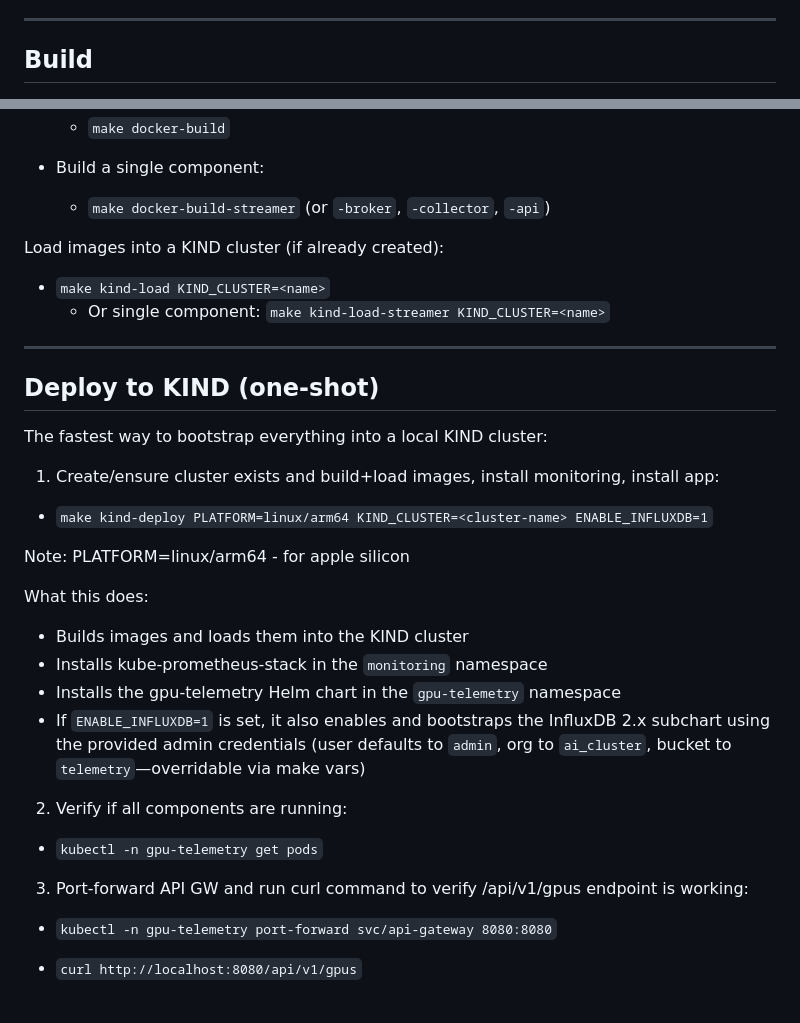
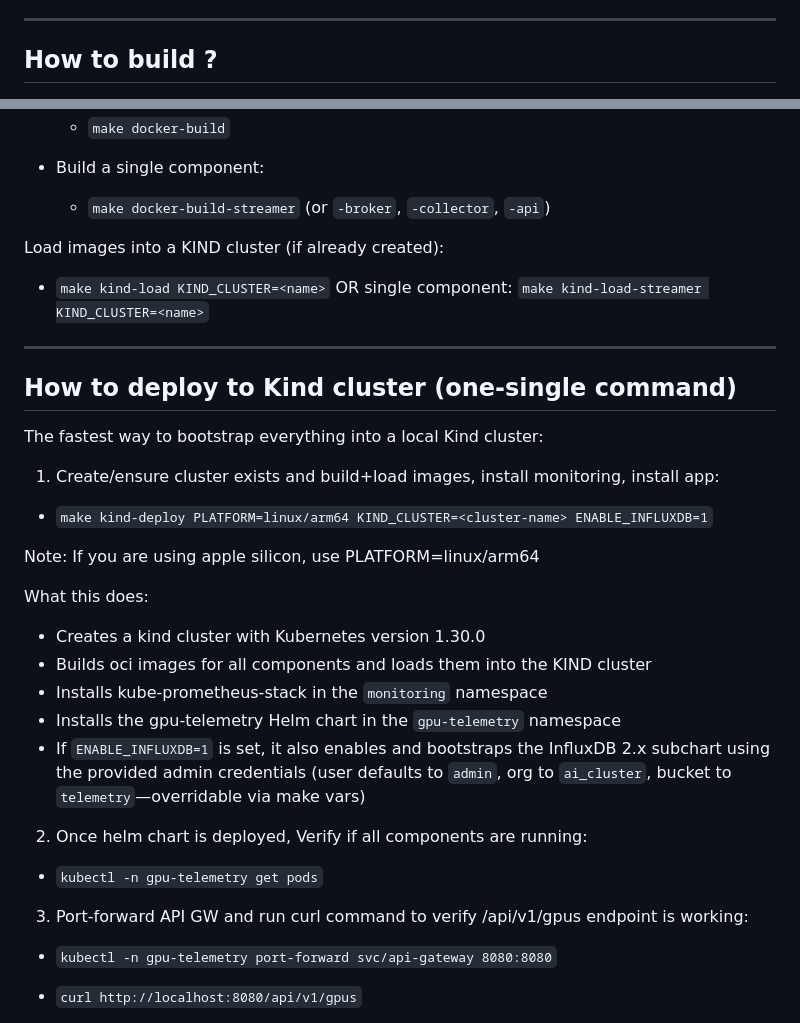
Before and after one commit to rajendragosavi/gpu-metrics-telemetry, a Markdown page: README.md, 2 parts joined by grey strips. Rendered like a GitHub page.

```diff
--- a/README.md
+++ b/README.md
@@ -29,5 +31,5 @@ For a detailed architecture, see:
 
 ---
 
-## Build
+## How to build ?
 
@@ -39,31 +41,32 @@ For a detailed architecture, see:
   - `make docker-build-streamer` (or `-broker`, `-collector`, `-api`)
 
 Load images into a KIND cluster (if already created):
-- `make kind-load KIND_CLUSTER=<name>`
-  - Or single component: `make kind-load-streamer KIND_CLUSTER=<name>`
+- `make kind-load KIND_CLUSTER=<name>` OR single component: `make kind-load-streamer KIND_CLUSTER=<name>`
 
 ---
 
-## Deploy to KIND (one-shot)
-The fastest way to bootstrap everything into a local KIND cluster:
+## How to deploy to Kind cluster (one-single command)
+The fastest way to bootstrap everything into a local Kind cluster:
 
 1) Create/ensure cluster exists and build+load images, install monitoring, install app:
 - `make kind-deploy PLATFORM=linux/arm64 KIND_CLUSTER=<cluster-name> ENABLE_INFLUXDB=1`
 
-Note: PLATFORM=linux/arm64 - for apple silicon
+Note: If you are using apple silicon, use PLATFORM=linux/arm64
 
 
 What this does:
-- Builds images and loads them into the KIND cluster
+- Creates a kind cluster with Kubernetes version 1.30.0
+- Builds oci images for all components and loads them into the KIND cluster
 - Installs kube-prometheus-stack in the `monitoring` namespace
 - Installs the gpu-telemetry Helm chart in the `gpu-telemetry` namespace
 - If `ENABLE_INFLUXDB=1` is set, it also enables and bootstraps the InfluxDB 2.x subchart using the provided admin credentials (user defaults to `admin`, org to `ai_cluster`, bucket to `telemetry`—overridable via make vars)
 
 
-2) Verify if all components are running:
+2) Once helm chart is deployed, Verify if all components are running:
 - `kubectl -n gpu-telemetry get pods`
 
 3) Port-forward API GW and run curl command to verify /api/v1/gpus endpoint is working:
+
 - `kubectl -n gpu-telemetry port-forward svc/api-gateway 8080:8080`
 
 - `curl http://localhost:8080/api/v1/gpus`
```
Also changed, not shown: other parts of README.md (+17 -17 lines), architecture/docs/architecture.md (+17 -14 lines), architecture/docs/flow-diagram.png (added).
